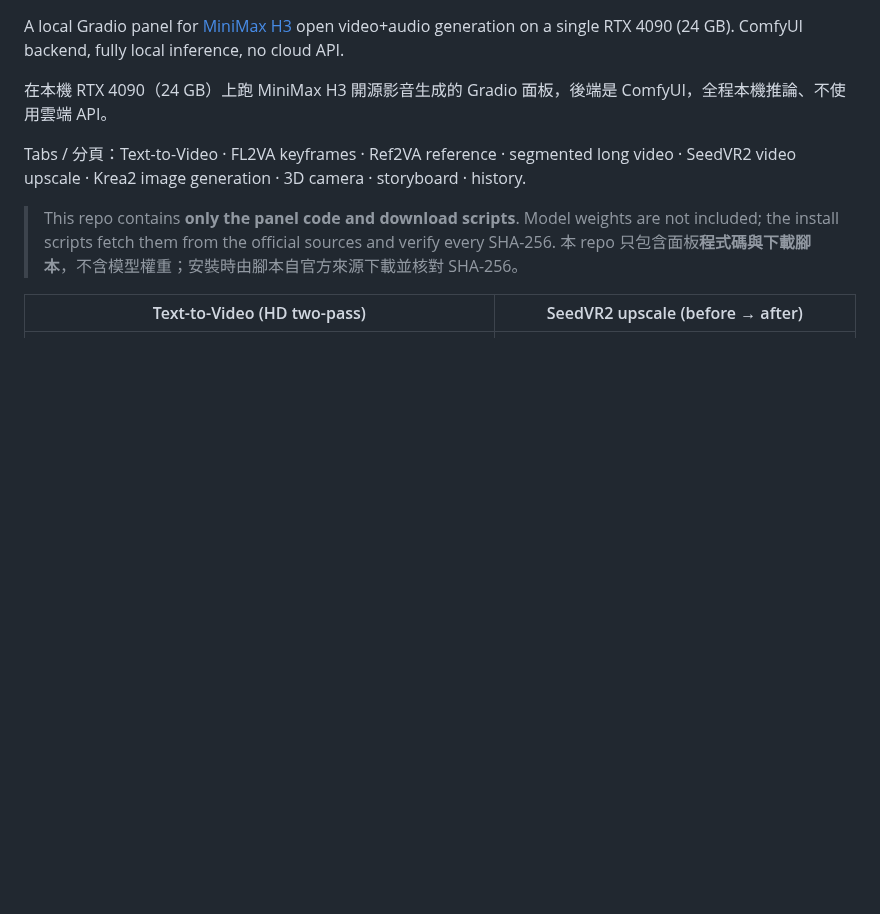
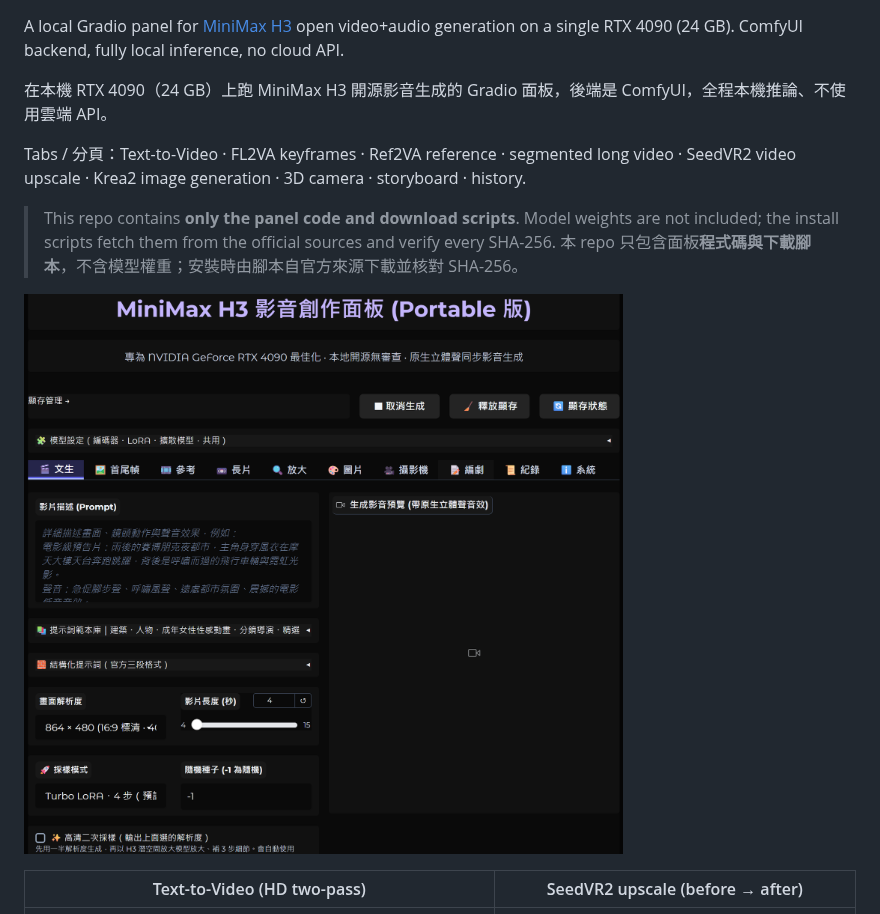
Before and after one commit to jjhuangtw/MiniMax-H3-portable-panel, a Markdown page: README.md, the part around the change. GitHub-like rendering; pictures changed too: docs/panel.png (added); blank space fills up the shorter version.

Commit message:
Add panel UI screenshot to README

```diff
--- a/README.md
+++ b/README.md
@@ -11,6 +11,8 @@ SeedVR2 video upscale · Krea2 image generation · 3D camera · storyboard · hi
 > This repo contains **only the panel code and download scripts**. Model weights are not included;
 > the install scripts fetch them from the official sources and verify every SHA-256.
 > 本 repo 只包含面板**程式碼與下載腳本**，不含模型權重；安裝時由腳本自官方來源下載並核對 SHA-256。
+
+![panel](docs/panel.png)
 
 | Text-to-Video (HD two-pass) | SeedVR2 upscale (before → after) |
 | --- | --- |
```
